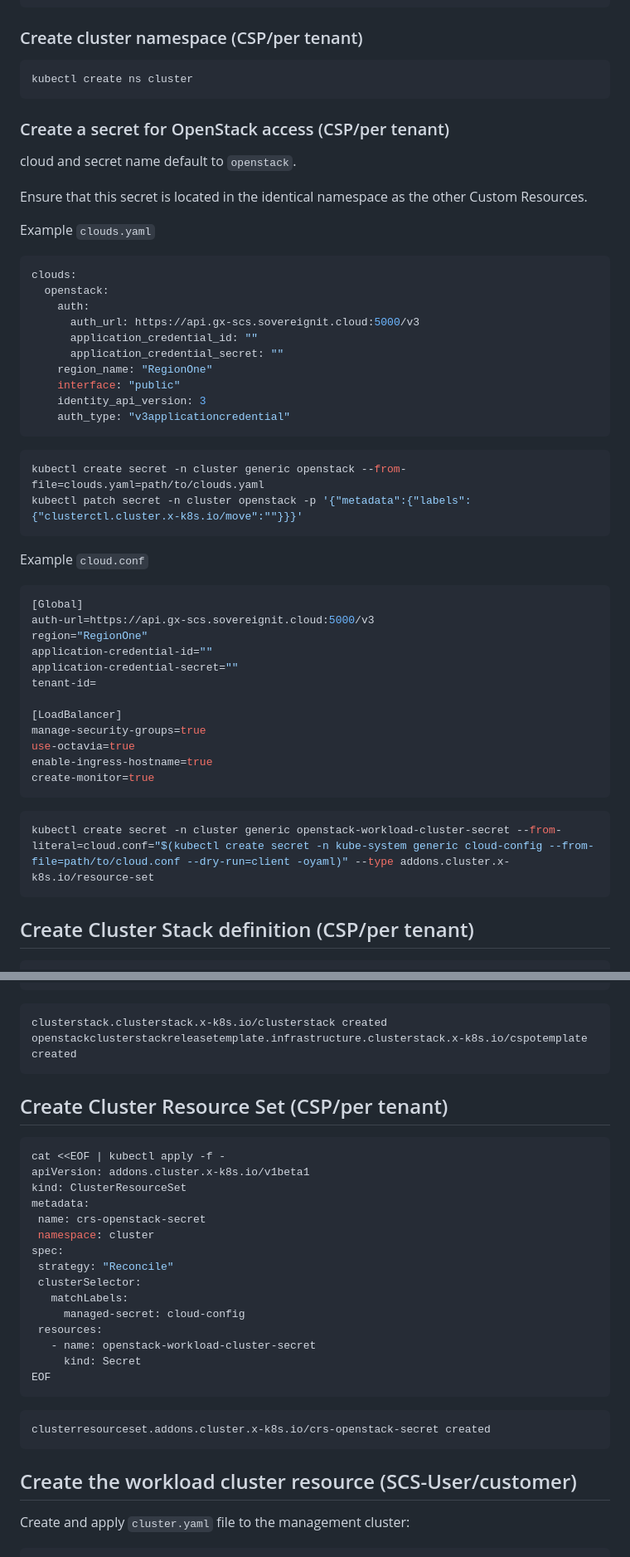
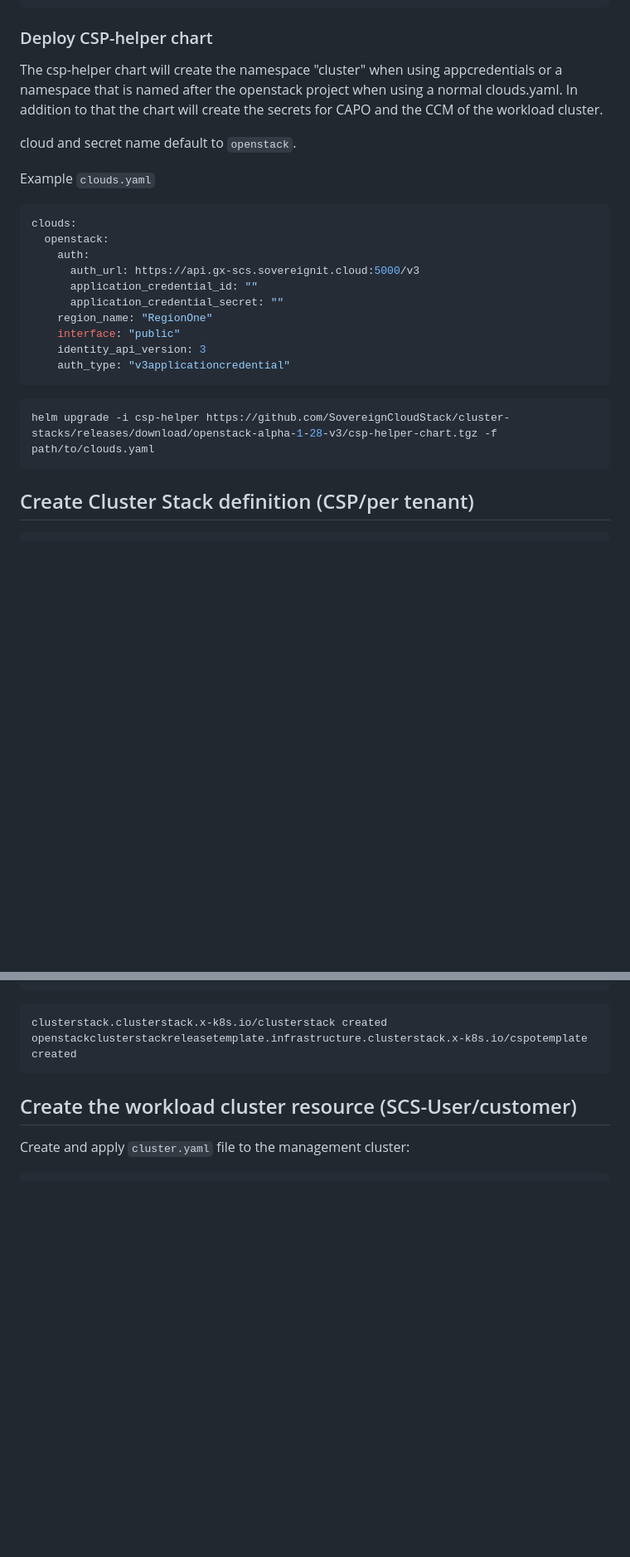
Before and after one commit to SovereignCloudStack/cluster-stacks, a Markdown page: docs/quickstart.md, 2 parts joined by grey strips. Shown: that part at 83% size. Rendered like a GitHub page; blank space fills up the shorter version.

Commit message:
Shrinks quickstart guide by using csp-helper-chart
Signed-off-by: Malte Münch <muench@b1-systems.de>

````diff
--- a/docs/quickstart.md
+++ b/docs/quickstart.md
@@ -70,17 +70,10 @@ CSPO_VERSION=$(curl https://api.github.com/repos/SovereignCloudStack/cluster-sta
 curl -sSL https://github.com/sovereignCloudStack/cluster-stack-provider-openstack/releases/download/${CSPO_VERSION}/cspo-infrastructure-components.yaml | /tmp/envsubst | kubectl apply -f -
 ```
 
-### Create cluster namespace (CSP/per tenant)
-
-```
-kubectl create ns cluster
-```
-
-### Create a secret for OpenStack access (CSP/per tenant)
+### Deploy CSP-helper chart
+The csp-helper chart will create the namespace "cluster" when using appcredentials or a namespace that is named after the openstack project when using a normal clouds.yaml. In addition to that the chart will create the secrets for CAPO and the CCM of the workload cluster.
 
 cloud and secret name default to `openstack`.
-
-Ensure that this secret is located in the identical namespace as the other Custom Resources.
 
 Example `clouds.yaml`
 
@@ -98,28 +91,7 @@ clouds:
 ```
 
 ```bash
-kubectl create secret -n cluster generic openstack --from-file=clouds.yaml=path/to/clouds.yaml
-kubectl patch secret -n cluster openstack -p '{"metadata":{"labels":{"clusterctl.cluster.x-k8s.io/move":""}}}'
-```
-Example `cloud.conf`
-
-```ini
-[Global]
-auth-url=https://api.gx-scs.sovereignit.cloud:5000/v3
-region="RegionOne"
-application-credential-id=""
-application-credential-secret=""
-tenant-id=
-
-[LoadBalancer]
-manage-security-groups=true
-use-octavia=true
-enable-ingress-hostname=true
-create-monitor=true
-```
-
-```bash
-kubectl create secret -n cluster generic openstack-workload-cluster-secret --from-literal=cloud.conf="$(kubectl create secret -n kube-system generic cloud-config --from-file=path/to/cloud.conf --dry-run=client -oyaml)" --type addons.cluster.x-k8s.io/resource-set
+helm upgrade -i csp-helper https://github.com/SovereignCloudStack/cluster-stacks/releases/download/openstack-alpha-1-28-v3/csp-helper-chart.tgz -f path/to/clouds.yaml
 ```
 
 ## Create Cluster Stack definition (CSP/per tenant)
@@ -161,29 +133,6 @@ EOF
 ```
 clusterstack.clusterstack.x-k8s.io/clusterstack created
 openstackclusterstackreleasetemplate.infrastructure.clusterstack.x-k8s.io/cspotemplate created
-```
-
-## Create Cluster Resource Set (CSP/per tenant)
-```bash
-cat <<EOF | kubectl apply -f -
-apiVersion: addons.cluster.x-k8s.io/v1beta1
-kind: ClusterResourceSet
-metadata:
- name: crs-openstack-secret
- namespace: cluster
-spec:
- strategy: "Reconcile"
- clusterSelector:
-   matchLabels:
-     managed-secret: cloud-config
- resources:
-   - name: openstack-workload-cluster-secret
-     kind: Secret
-EOF
-```
-
-```
-clusterresourceset.addons.cluster.x-k8s.io/crs-openstack-secret created
 ```
 
 ## Create the workload cluster resource (SCS-User/customer)
````
